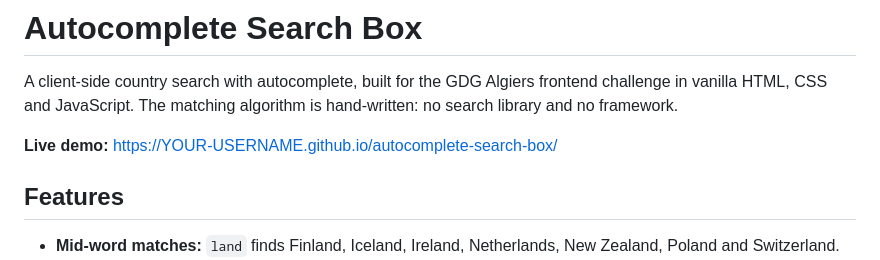
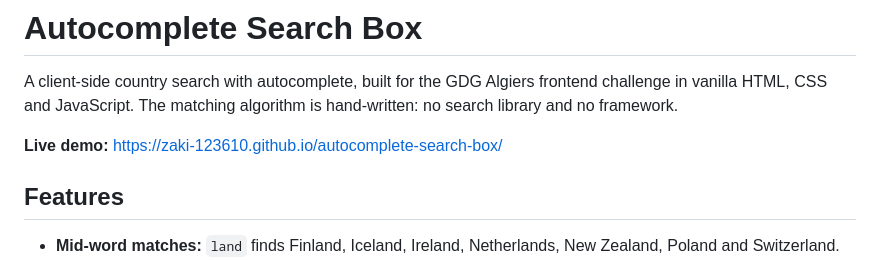
Before and after one commit to zaki-123610/autocomplete-search-box, a Markdown page: README.md, the part around the change. GitHub-like rendering.

Commit message:
Update live demo link in README.md

```diff
--- a/README.md
+++ b/README.md
@@ -2,7 +2,7 @@
 
 A client-side country search with autocomplete, built for the GDG Algiers frontend challenge in vanilla HTML, CSS and JavaScript. The matching algorithm is hand-written: no search library and no framework.
 
-**Live demo:** https://YOUR-USERNAME.github.io/autocomplete-search-box/ <!-- replace after deploying -->
+**Live demo:** https://zaki-123610.github.io/autocomplete-search-box/ <!-- replace after deploying -->
 
 ## Features
 
```
